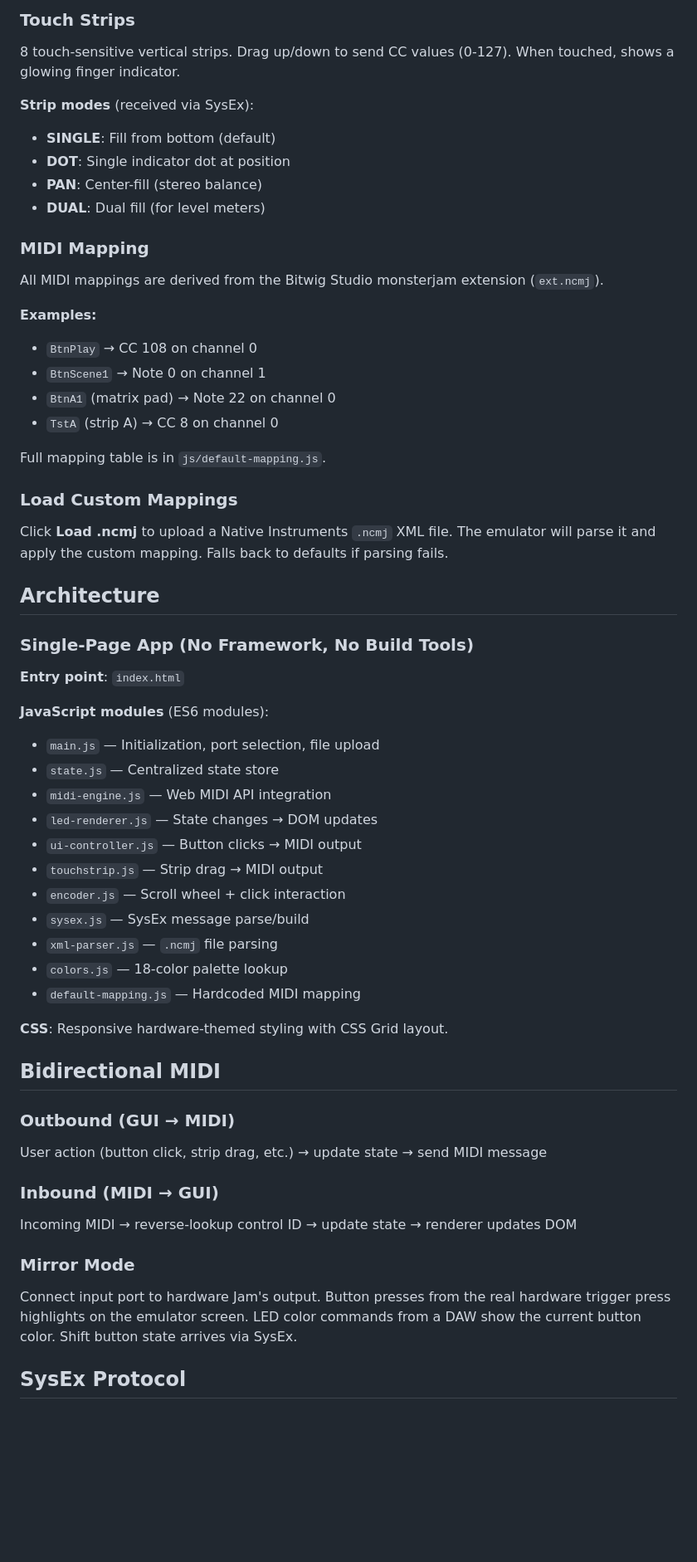
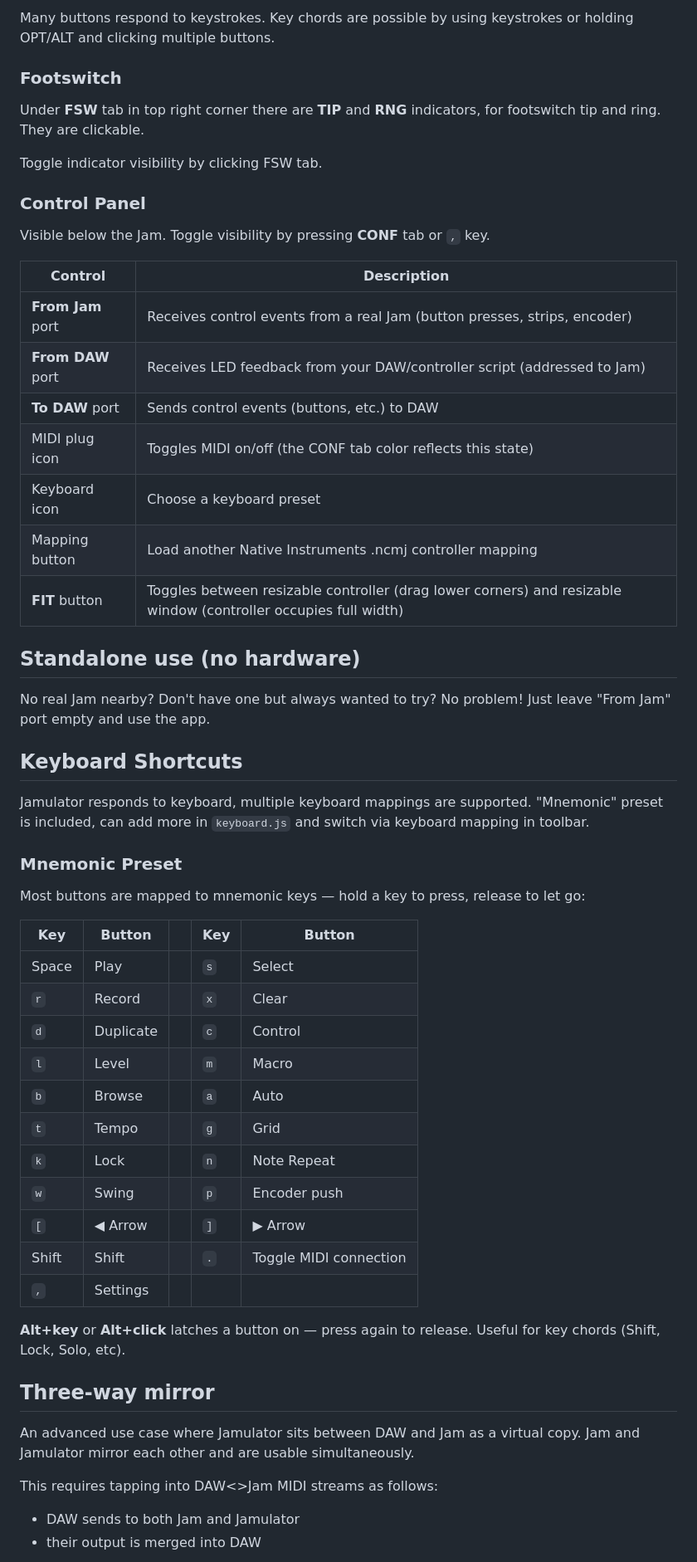
Before and after one commit to unthingable/jamulator, a Markdown page: README.md, the part around one of its changes. Shown at 83% size. GitHub-like rendering; blank space fills up the shorter version.

```diff
--- a/README.md
+++ b/README.md
@@ -54,60 +54,60 @@ You should see "Connected — In: [port], Out: [port]" at the bottom.
 
-### Touch Strips
-8 touch-sensitive vertical strips. Drag up/down to send CC values (0-127). When touched, shows a glowing finger indicator.
+Many buttons respond to keystrokes. Key chords are possible by using keystrokes or holding OPT/ALT and clicking multiple buttons.
 
-**Strip modes** (received via SysEx):
-- **SINGLE**: Fill from bottom (default)
-- **DOT**: Single indicator dot at position
-- **PAN**: Center-fill (stereo balance)
-- **DUAL**: Dual fill (for level meters)
+### Footswitch
 
-### MIDI Mapping
+Under **FSW** tab in top right corner there are **TIP** and **RNG** indicators, for footswitch tip and ring. They are clickable.
 
-All MIDI mappings are derived from the Bitwig Studio monsterjam extension (`ext.ncmj`).
+Toggle indicator visibility by clicking FSW tab.
 
-**Examples:**
-- `BtnPlay` → CC 108 on channel 0
-- `BtnScene1` → Note 0 on channel 1
-- `BtnA1` (matrix pad) → Note 22 on channel 0
-- `TstA` (strip A) → CC 8 on channel 0
+### Control Panel
 
-Full mapping table is in `js/default-mapping.js`.
+Visible below the Jam. Toggle visibility by pressing **CONF** tab or `,` key.
 
-### Load Custom Mappings
+| Control | Description |
+|---------|-------------|
+| **From Jam** port | Receives control events from a real Jam (button presses, strips, encoder) |
+| **From DAW** port | Receives LED feedback from your DAW/controller script (addressed to Jam) |
+| **To DAW** port | Sends control events (buttons, etc.) to DAW |
+| MIDI plug icon | Toggles MIDI on/off (the CONF tab color reflects this state) |
+| Keyboard icon | Choose a keyboard preset |
+| Mapping button | Load another Native Instruments .ncmj controller mapping |
+| **FIT** button | Toggles between resizable controller (drag lower corners) and resizable window (controller occupies full width) |
 
-Click **Load .ncmj** to upload a Native Instruments `.ncmj` XML file. The emulator will parse it and apply the custom mapping. Falls back to defaults if parsing fails.
+## Standalone use (no hardware)
+No real Jam nearby? Don't have one but always wanted to try? No problem! Just leave "From Jam" port empty and use the app.
 
-## Architecture
+## Keyboard Shortcuts
 
-### Single-Page App (No Framework, No Build Tools)
+Jamulator responds to keyboard, multiple keyboard mappings are supported. "Mnemonic" preset is included, can add more in `keyboard.js` and switch via keyboard mapping in toolbar.
 
-**Entry point**: `index.html`
+### Mnemonic Preset
+Most buttons are mapped to mnemonic keys — hold a key to press, release to let go:
 
-**JavaScript modules** (ES6 modules):
-- `main.js` — Initialization, port selection, file upload
-- `state.js` — Centralized state store
-- `midi-engine.js` — Web MIDI API integration
-- `led-renderer.js` — State changes → DOM updates
-- `ui-controller.js` — Button clicks → MIDI output
-- `touchstrip.js` — Strip drag → MIDI output
-- `encoder.js` — Scroll wheel + click interaction
-- `sysex.js` — SysEx message parse/build
-- `xml-parser.js` — `.ncmj` file parsing
-- `colors.js` — 18-color palette lookup
-- `default-mapping.js` — Hardcoded MIDI mapping
+| Key | Button | | Key | Button |
+|-----|--------|-|-----|--------|
+| Space | Play | | `s` | Select |
+| `r` | Record | | `x` | Clear |
+| `d` | Duplicate | | `c` | Control |
+| `l` | Level | | `m` | Macro |
+| `b` | Browse | | `a` | Auto |
+| `t` | Tempo | | `g` | Grid |
+| `k` | Lock | | `n` | Note Repeat |
+| `w` | Swing | | `p` | Encoder push |
+| `[` | ◀ Arrow | | `]` | ▶ Arrow |
+| Shift | Shift | | `.` | Toggle MIDI connection |
+| `,` | Settings | | | |
 
-**CSS**: Responsive hardware-themed styling with CSS Grid layout.
+**Alt+key** or **Alt+click** latches a button on — press again to release. Useful for key chords (Shift, Lock, Solo, etc).
 
-## Bidirectional MIDI
+## Three-way mirror
 
-### Outbound (GUI → MIDI)
-User action (button click, strip drag, etc.) → update state → send MIDI message
+An advanced use case where Jamulator sits between DAW and Jam as a virtual copy.
+Jam and Jamulator mirror each other and are usable simultaneously.
 
-### Inbound (MIDI → GUI)
-Incoming MIDI → reverse-lookup control ID → update state → renderer updates DOM
+This requires tapping into DAW<>Jam MIDI streams as follows:
 
-### Mirror Mode
-Connect input port to hardware Jam's output. Button presses from the real hardware trigger press highlights on the emulator screen. LED color commands from a DAW show the current button color. Shift button state arrives via SysEx.
+* DAW sends to both Jam and Jamulator
+* their output is merged into DAW
 
-## SysEx Protocol
 
```
Also changed, not shown: other parts of README.md (+43 -85 lines), assets/3way.png (added), assets/main.png (added), 2 other files.
